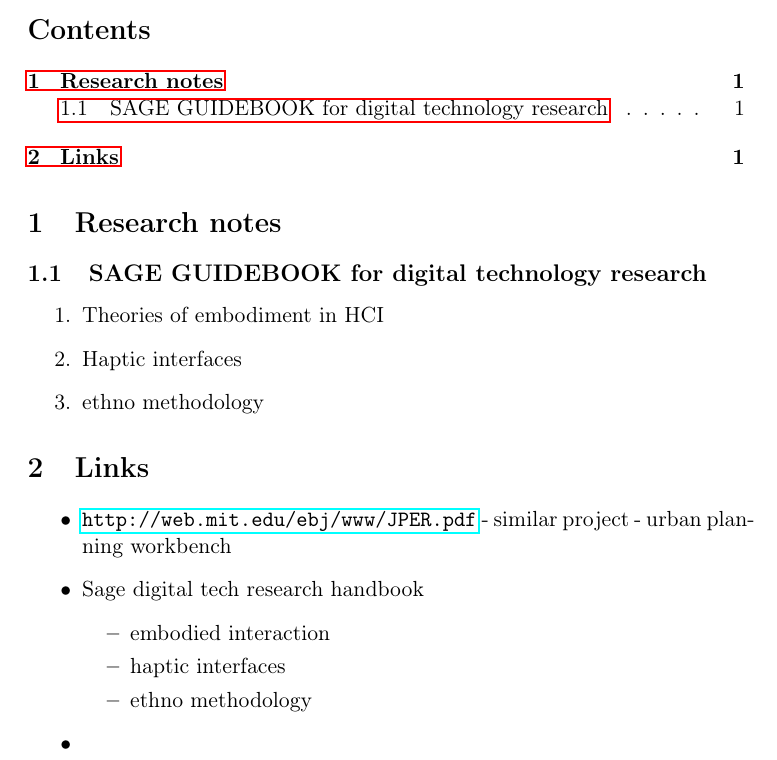
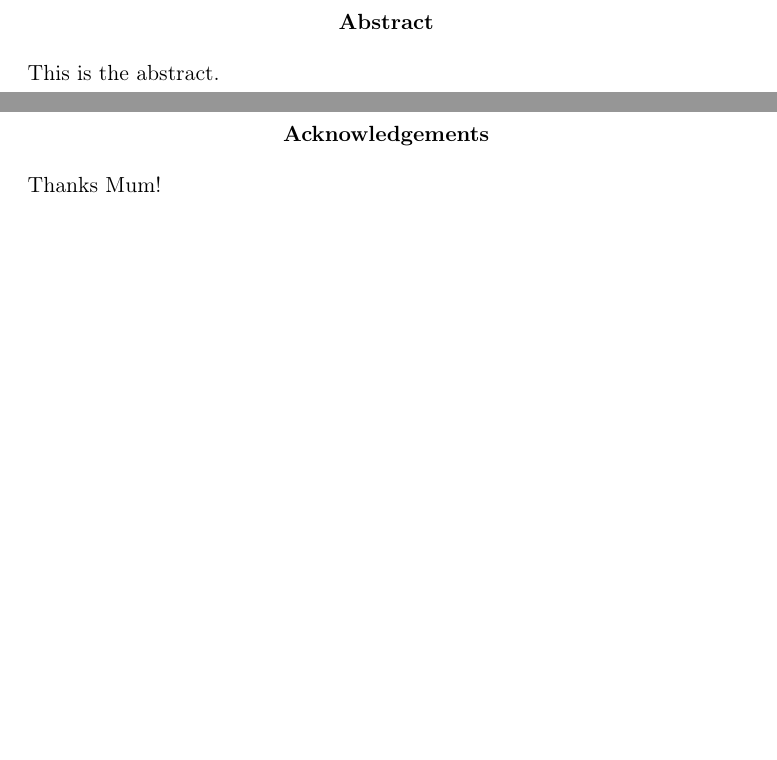
Before and after one commit to locua/thesis-one, a LaTeX document (final/dis.tex): part of the page before the commit and two parts of pages 2 and 3 of 12 after it, the two joined at a grey line, cut at the place of the change, the shorter picture padded with empty space. Compiled offline with pdfLaTeX.

Commit message:
Structure in place

```diff
--- a/final/dis.tex
+++ b/final/dis.tex
@@ -1,6 +1,6 @@
-% Created 2020-03-31 Tue 20:18
+% Created 2020-04-09 Thu 16:40
 % Intended LaTeX compiler: pdflatex
-\documentclass[11pt]{article}
+\documentclass[11pt]{report}
 \usepackage[utf8]{inputenc}
 \usepackage[T1]{fontenc}
 \usepackage{graphicx}
@@ -27,5 +27,15 @@
 \begin{document}
 
 \maketitle
+
+\begin{abstract}
+This is the abstract.
+\end{abstract}
+
+\renewcommand{\abstractname}{Acknowledgements}
+\begin{abstract}
+ Thanks Mum!
+\end{abstract}
+
 \tableofcontents
 
@@ -32,25 +44 @@
 
-\section{Research notes}
-\label{sec:orgd24a236}
-\subsection{SAGE GUIDEBOOK for digital technology research}
-\label{sec:orgb44cf5c}
-\begin{enumerate}
-\item Theories of embodiment in HCI
-\label{sec:orgb6ed5a5}
-\item Haptic interfaces
-\label{sec:org160a842}
-\item ethno methodology
-\label{sec:orgc7c94a7}
-\end{enumerate}
-\section{Links}
-\label{sec:org2dea7c2}
-\begin{itemize}
-\item \url{http://web.mit.edu/ebj/www/JPER.pdf} - similar project - urban planning workbench
-\item Sage digital tech research handbook
-\begin{itemize}
-\item embodied interaction
-\item haptic interfaces
-\item ethno methodology
-\end{itemize}
-\item
-\end{itemize}
```
Also changed, not shown: final/dis.pdf, final/references.bib (renamed from final/ref.bib), final/dis.tex (22 more changed lines), 1 other file.
